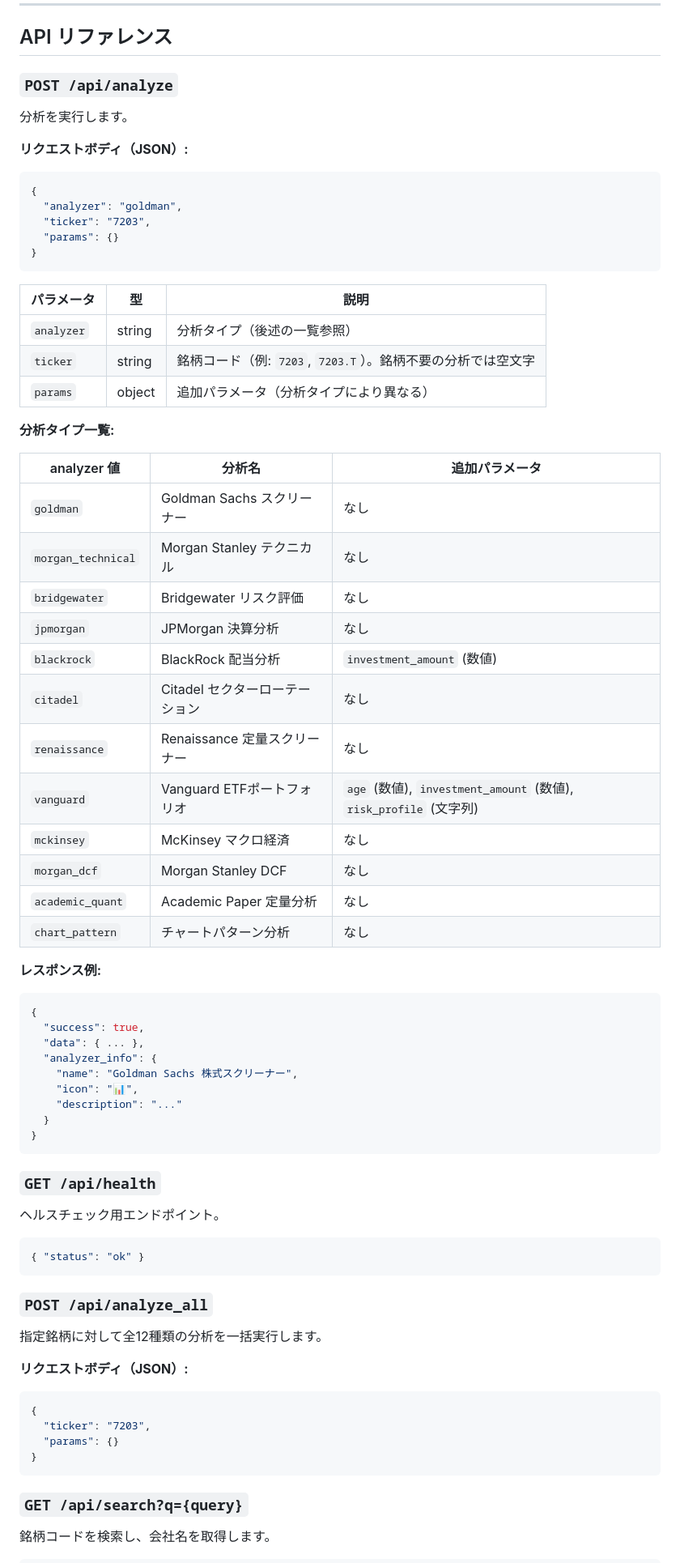
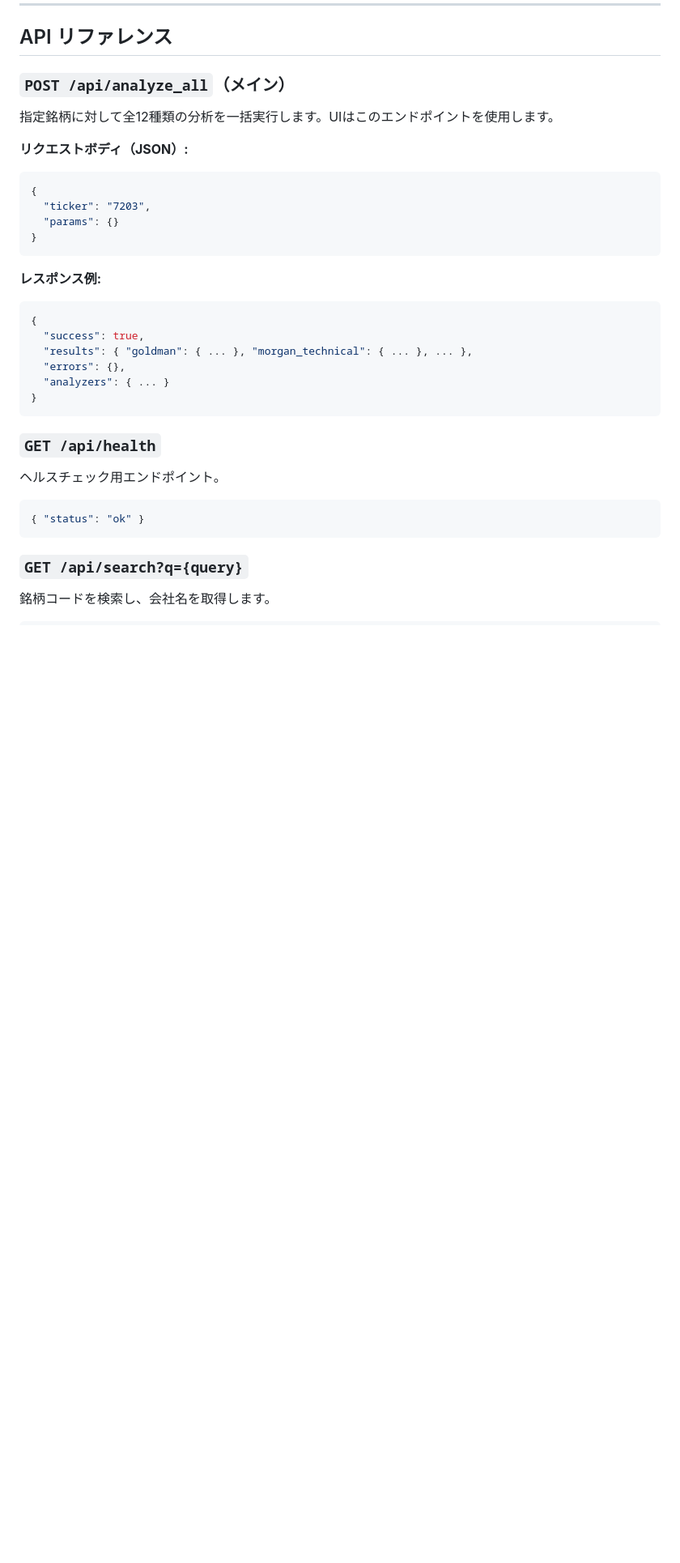
Before and after one commit to yuu2811/GSSS, a Markdown page: README.md, the part around one of its changes. Shown at 81% size. Drawn GitHub-style; blank space fills up the shorter version.

Commit message:
docs: README使い方セクションをAll-in-Oneフローに更新
- 使い方: 「銘柄入力→全分析自動実行」のシンプルな3ステップに簡略化
- 個別分析メニュー・パラメータ入力の記述を削除
- APIリファレンス: /api/analyze_allをメインとして先頭に移動
- /api/analyzeの個別テーブル（12行）を削除し簡潔に

https://claude.ai/code/session_01AiAdncPmXS6MT98B34zBXm

````diff
--- a/README.md
+++ b/README.md
@@ -203,54 +194,27 @@ GSSS/
 
 ## API リファレンス
 
-### `POST /api/analyze`
+### `POST /api/analyze_all`（メイン）
 
-分析を実行します。
+指定銘柄に対して全12種類の分析を一括実行します。UIはこのエンドポイントを使用します。
 
 **リクエストボディ（JSON）:**
 
 ```json
 {
-  "analyzer": "goldman",
   "ticker": "7203",
   "params": {}
 }
 ```
-
-| パラメータ | 型 | 説明 |
-|------------|------|------|
-| `analyzer` | string | 分析タイプ（後述の一覧参照） |
-| `ticker` | string | 銘柄コード（例: `7203`, `7203.T`）。銘柄不要の分析では空文字 |
-| `params` | object | 追加パラメータ（分析タイプにより異なる） |
-
-**分析タイプ一覧:**
-
-| analyzer 値 | 分析名 | 追加パラメータ |
-|-------------|--------|---------------|
-| `goldman` | Goldman Sachs スクリーナー | なし |
-| `morgan_technical` | Morgan Stanley テクニカル | なし |
-| `bridgewater` | Bridgewater リスク評価 | なし |
-| `jpmorgan` | JPMorgan 決算分析 | なし |
-| `blackrock` | BlackRock 配当分析 | `investment_amount` (数値) |
-| `citadel` | Citadel セクターローテーション | なし |
-| `renaissance` | Renaissance 定量スクリーナー | なし |
-| `vanguard` | Vanguard ETFポートフォリオ | `age` (数値), `investment_amount` (数値), `risk_profile` (文字列) |
-| `mckinsey` | McKinsey マクロ経済 | なし |
-| `morgan_dcf` | Morgan Stanley DCF | なし |
-| `academic_quant` | Academic Paper 定量分析 | なし |
-| `chart_pattern` | チャートパターン分析 | なし |
 
 **レスポンス例:**
 
 ```json
 {
   "success": true,
-  "data": { ... },
-  "analyzer_info": {
-    "name": "Goldman Sachs 株式スクリーナー",
-    "icon": "📊",
-    "description": "..."
-  }
+  "results": { "goldman": { ... }, "morgan_technical": { ... }, ... },
+  "errors": {},
+  "analyzers": { ... }
 }
 ```
 
@@ -260,19 +224,6 @@ GSSS/
 
 ```json
 { "status": "ok" }
-```
-
-### `POST /api/analyze_all`
-
-指定銘柄に対して全12種類の分析を一括実行します。
-
-**リクエストボディ（JSON）:**
-
-```json
-{
-  "ticker": "7203",
-  "params": {}
-}
 ```
 
 ### `GET /api/search?q={query}`
````
Also changed, not shown: other parts of README.md (+4 -13 lines).
